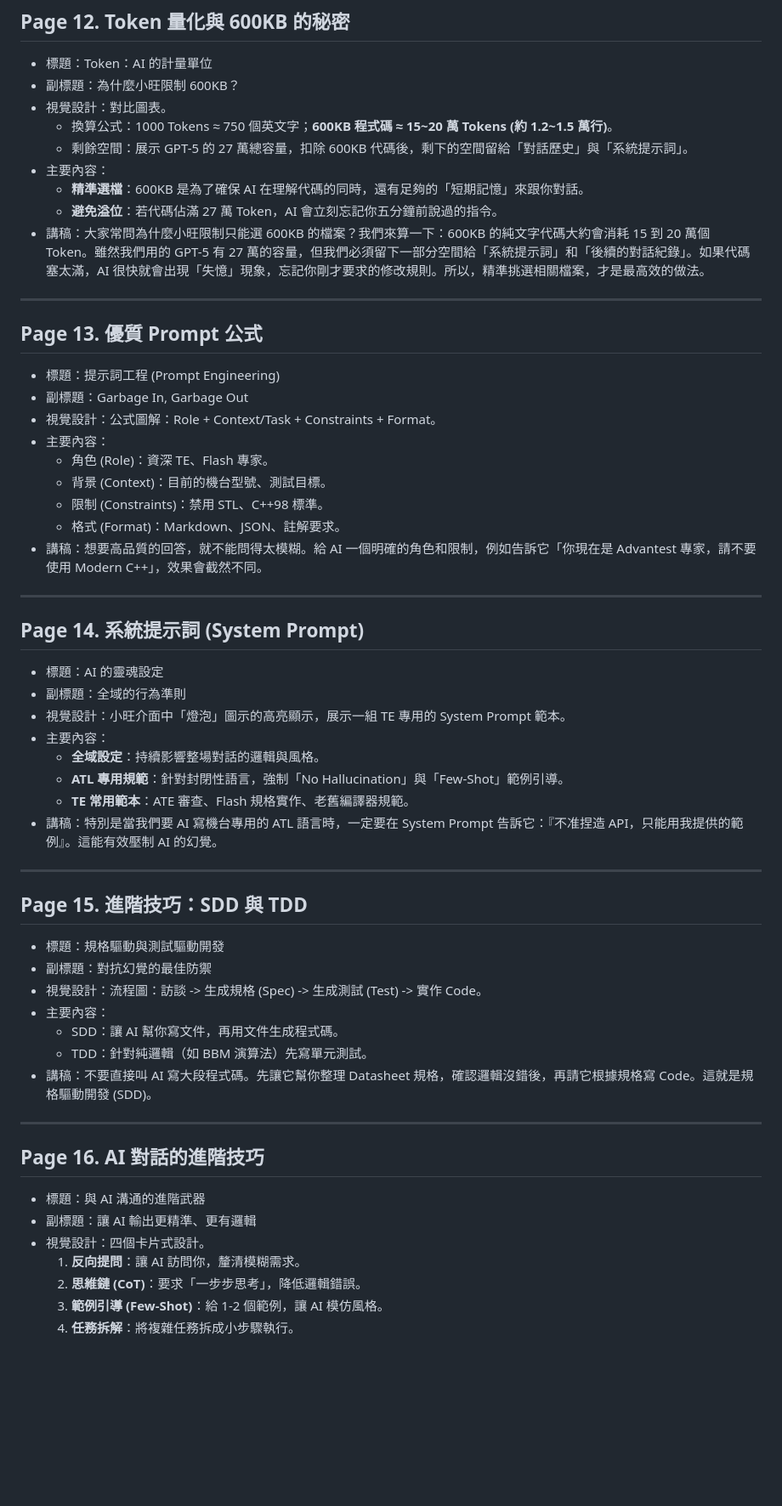
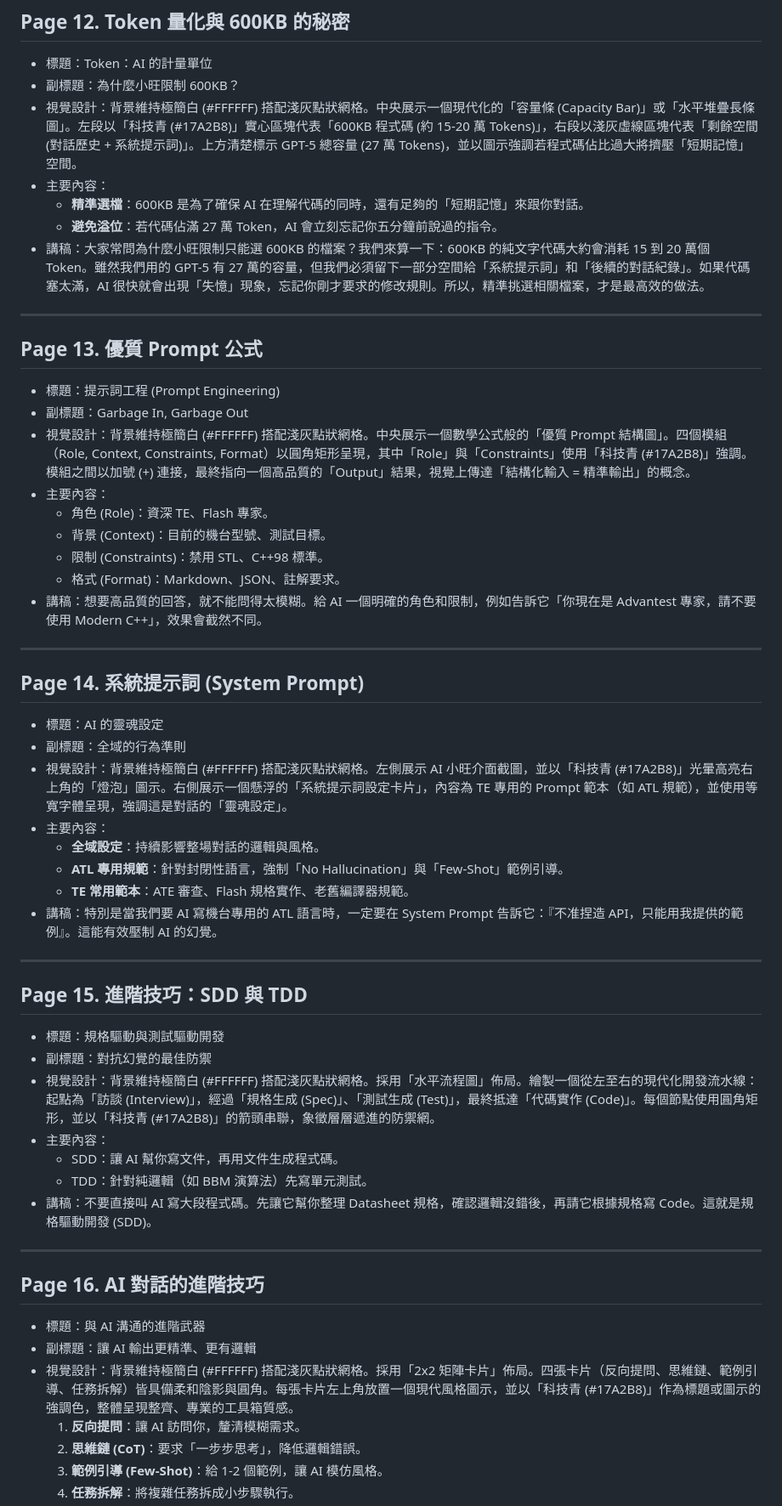
Before and after one commit to Chihhao/HackMD_Sync, a Markdown page: ai-coding-course-2026/slide-draft.md, the part around one of its changes. Shown at 85% size. Rendered like a GitHub page; blank space fills up the shorter version.

```diff
--- a/ai-coding-course-2026/slide-draft.md
+++ b/ai-coding-course-2026/slide-draft.md
@@ -171,9 +168,7 @@
 ## Page 12. Token 量化與 600KB 的秘密
 * 標題：Token：AI 的計量單位
 * 副標題：為什麼小旺限制 600KB？
-* 視覺設計：對比圖表。
-    * 換算公式：1000 Tokens ≈ 750 個英文字；**600KB 程式碼 ≈ 15~20 萬 Tokens (約 1.2~1.5 萬行)**。
-    * 剩餘空間：展示 GPT-5 的 27 萬總容量，扣除 600KB 代碼後，剩下的空間留給「對話歷史」與「系統提示詞」。
+* 視覺設計：背景維持極簡白 (#FFFFFF) 搭配淺灰點狀網格。中央展示一個現代化的「容量條 (Capacity Bar)」或「水平堆疊長條圖」。左段以「科技青 (#17A2B8)」實心區塊代表「600KB 程式碼 (約 15-20 萬 Tokens)」，右段以淺灰虛線區塊代表「剩餘空間 (對話歷史 + 系統提示詞)」。上方清楚標示 GPT-5 總容量 (27 萬 Tokens)，並以圖示強調若程式碼佔比過大將擠壓「短期記憶」空間。
 * 主要內容：
     * **精準選檔**：600KB 是為了確保 AI 在理解代碼的同時，還有足夠的「短期記憶」來跟你對話。
     * **避免溢位**：若代碼佔滿 27 萬 Token，AI 會立刻忘記你五分鐘前說過的指令。
@@ -184,7 +179,7 @@
 ## Page 13. 優質 Prompt 公式
 * 標題：提示詞工程 (Prompt Engineering)
 * 副標題：Garbage In, Garbage Out
-* 視覺設計：公式圖解：Role + Context/Task + Constraints + Format。
+* 視覺設計：背景維持極簡白 (#FFFFFF) 搭配淺灰點狀網格。中央展示一個數學公式般的「優質 Prompt 結構圖」。四個模組（Role, Context, Constraints, Format）以圓角矩形呈現，其中「Role」與「Constraints」使用「科技青 (#17A2B8)」強調。模組之間以加號 (+) 連接，最終指向一個高品質的「Output」結果，視覺上傳達「結構化輸入 = 精準輸出」的概念。
 * 主要內容：
     * 角色 (Role)：資深 TE、Flash 專家。
     * 背景 (Context)：目前的機台型號、測試目標。
@@ -197,7 +192,7 @@
 ## Page 14. 系統提示詞 (System Prompt)
 * 標題：AI 的靈魂設定
 * 副標題：全域的行為準則
-* 視覺設計：小旺介面中「燈泡」圖示的高亮顯示，展示一組 TE 專用的 System Prompt 範本。
+* 視覺設計：背景維持極簡白 (#FFFFFF) 搭配淺灰點狀網格。左側展示 AI 小旺介面截圖，並以「科技青 (#17A2B8)」光暈高亮右上角的「燈泡」圖示。右側展示一個懸浮的「系統提示詞設定卡片」，內容為 TE 專用的 Prompt 範本（如 ATL 規範），並使用等寬字體呈現，強調這是對話的「靈魂設定」。
 * 主要內容：
     * **全域設定**：持續影響整場對話的邏輯與風格。
     * **ATL 專用規範**：針對封閉性語言，強制「No Hallucination」與「Few-Shot」範例引導。
@@ -209,7 +204,7 @@
 ## Page 15. 進階技巧：SDD 與 TDD
 * 標題：規格驅動與測試驅動開發
 * 副標題：對抗幻覺的最佳防禦
-* 視覺設計：流程圖：訪談 -> 生成規格 (Spec) -> 生成測試 (Test) -> 實作 Code。
+* 視覺設計：背景維持極簡白 (#FFFFFF) 搭配淺灰點狀網格。採用「水平流程圖」佈局。繪製一個從左至右的現代化開發流水線：起點為「訪談 (Interview)」，經過「規格生成 (Spec)」、「測試生成 (Test)」，最終抵達「代碼實作 (Code)」。每個節點使用圓角矩形，並以「科技青 (#17A2B8)」的箭頭串聯，象徵層層遞進的防禦網。
 * 主要內容：
     * SDD：讓 AI 幫你寫文件，再用文件生成程式碼。
     * TDD：針對純邏輯（如 BBM 演算法）先寫單元測試。
@@ -220,7 +215,7 @@
 ## Page 16. AI 對話的進階技巧
 * 標題：與 AI 溝通的進階武器
 * 副標題：讓 AI 輸出更精準、更有邏輯
-* 視覺設計：四個卡片式設計。
+* 視覺設計：背景維持極簡白 (#FFFFFF) 搭配淺灰點狀網格。採用「2x2 矩陣卡片」佈局。四張卡片（反向提問、思維鏈、範例引導、任務拆解）皆具備柔和陰影與圓角。每張卡片左上角放置一個現代風格圖示，並以「科技青 (#17A2B8)」作為標題或圖示的強調色，整體呈現整齊、專業的工具箱質感。
     1. **反向提問**：讓 AI 訪問你，釐清模糊需求。
     2. **思維鏈 (CoT)**：要求「一步步思考」，降低邏輯錯誤。
     3. **範例引導 (Few-Shot)**：給 1-2 個範例，讓 AI 模仿風格。
```
Also changed, not shown: other parts of ai-coding-course-2026/slide-draft.md (+20 -23 lines).
